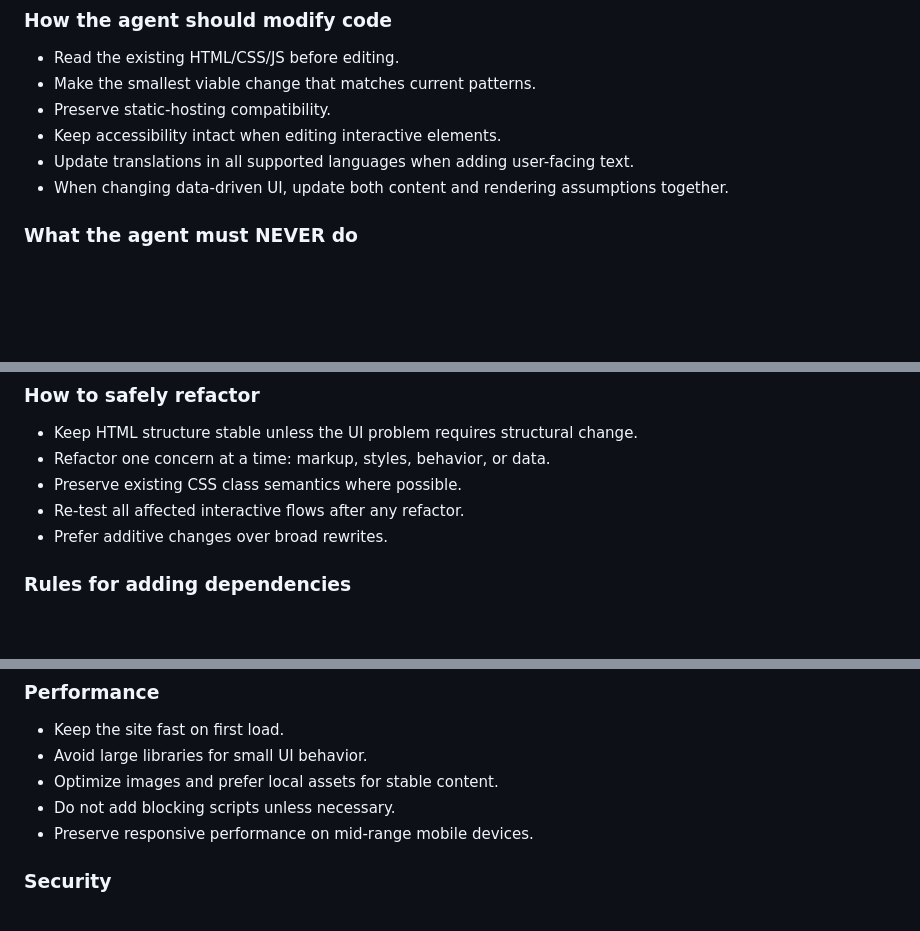
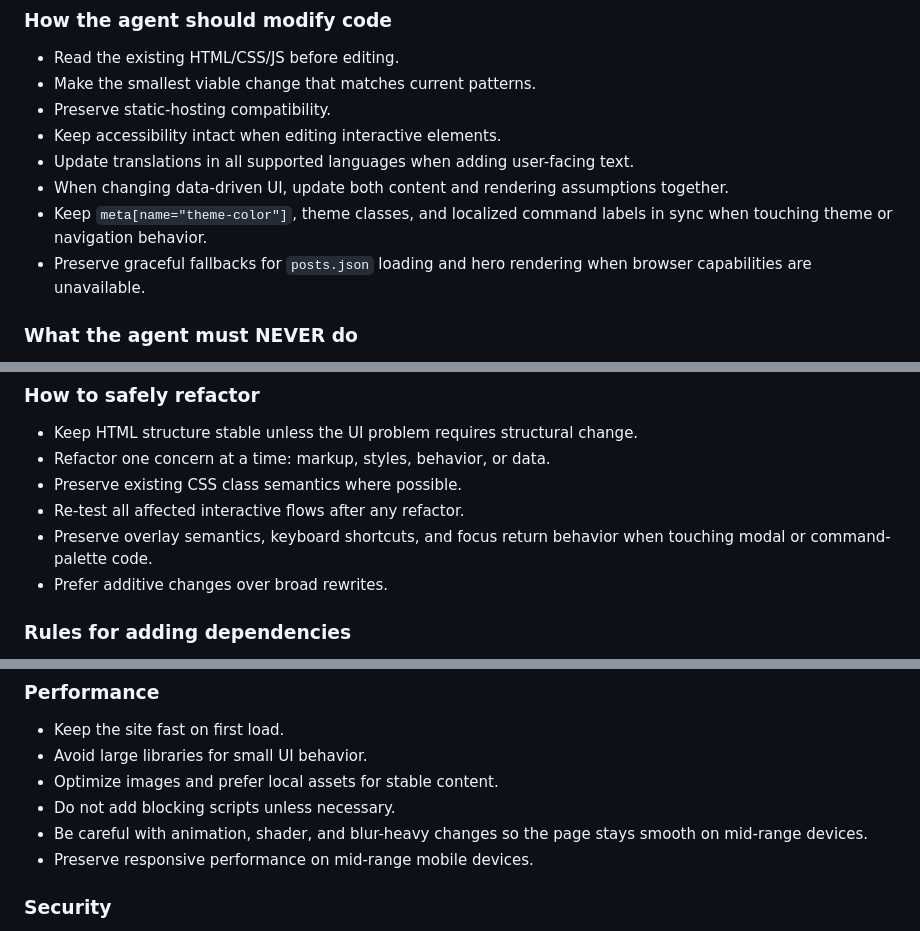
Before and after one commit to ismailcelik-tr/ismailcelik-tr.github.io, a Markdown page: AGENTS.md, 3 parts joined by grey strips. Rendered like a GitHub page; blank space fills up the shorter version.

```diff
--- a/AGENTS.md
+++ b/AGENTS.md
@@ -169,6 +184,8 @@ python -m http.server 8000 --bind 127.0.0.1
 - Keep accessibility intact when editing interactive elements.
 - Update translations in all supported languages when adding user-facing text.
 - When changing data-driven UI, update both content and rendering assumptions together.
+- Keep `meta[name="theme-color"]`, theme classes, and localized command labels in sync when touching theme or navigation behavior.
+- Preserve graceful fallbacks for `posts.json` loading and hero rendering when browser capabilities are unavailable.
 
 ### What the agent must NEVER do
 - Do not add a framework, bundler, or backend without explicit user approval.
@@ -182,6 +199,7 @@ python -m http.server 8000 --bind 127.0.0.1
 - Refactor one concern at a time: markup, styles, behavior, or data.
 - Preserve existing CSS class semantics where possible.
 - Re-test all affected interactive flows after any refactor.
+- Preserve overlay semantics, keyboard shortcuts, and focus return behavior when touching modal or command-palette code.
 - Prefer additive changes over broad rewrites.
 
 ### Rules for adding dependencies
@@ -200,6 +218,7 @@ python -m http.server 8000 --bind 127.0.0.1
 - Avoid large libraries for small UI behavior.
 - Optimize images and prefer local assets for stable content.
 - Do not add blocking scripts unless necessary.
+- Be careful with animation, shader, and blur-heavy changes so the page stays smooth on mid-range devices.
 - Preserve responsive performance on mid-range mobile devices.
 
 ### Security
```
Also changed, not shown: other parts of AGENTS.md (+23 -8 lines).
